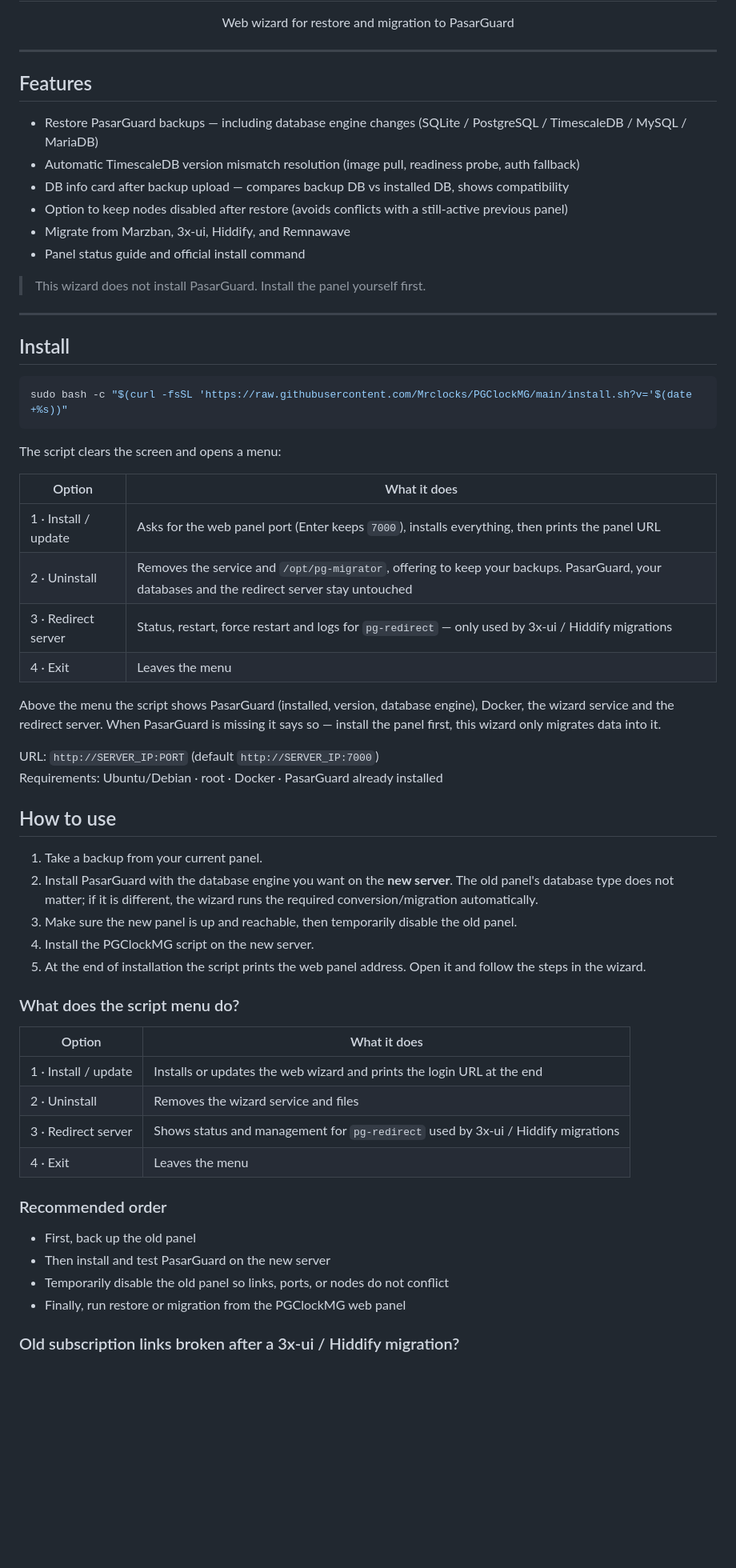
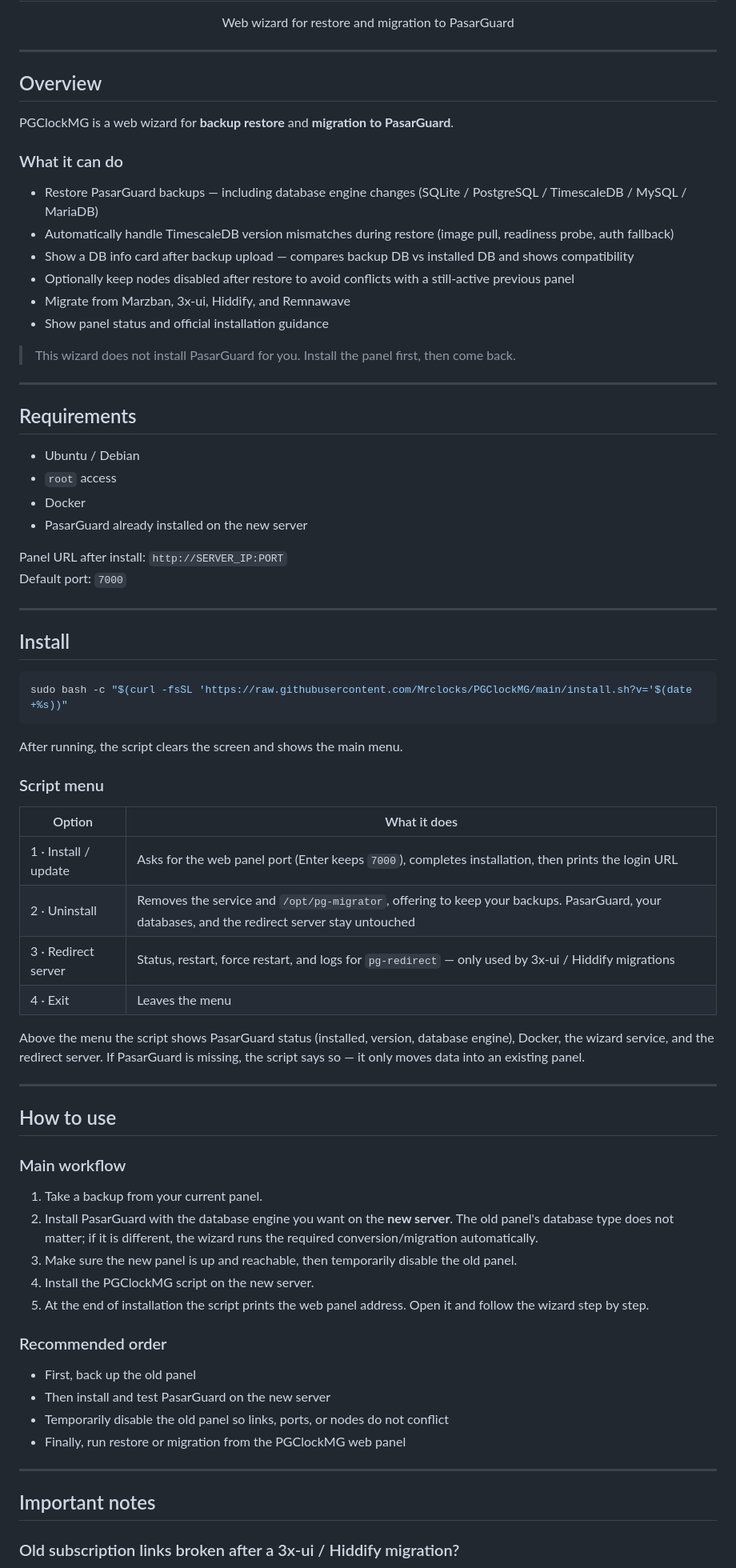
Before and after one commit to Mrclocks/PGClockMG, a Markdown page: README.en.md, the part around one of its changes. Shown at 80% size. Drawn GitHub-style; blank space fills up the shorter version.

````diff
--- a/README.en.md
+++ b/README.en.md
@@ -16,16 +16,32 @@ Web wizard for restore and migration to PasarGuard
 
 ---
 
-## Features
+## Overview
+
+PGClockMG is a web wizard for **backup restore** and **migration to PasarGuard**.
+
+### What it can do
 
 - Restore PasarGuard backups — including database engine changes (SQLite / PostgreSQL / TimescaleDB / MySQL / MariaDB)
-- Automatic TimescaleDB version mismatch resolution (image pull, readiness probe, auth fallback)
-- DB info card after backup upload — compares backup DB vs installed DB, shows compatibility
-- Option to keep nodes disabled after restore (avoids conflicts with a still-active previous panel)
+- Automatically handle TimescaleDB version mismatches during restore (image pull, readiness probe, auth fallback)
+- Show a DB info card after backup upload — compares backup DB vs installed DB and shows compatibility
+- Optionally keep nodes disabled after restore to avoid conflicts with a still-active previous panel
 - Migrate from Marzban, 3x-ui, Hiddify, and Remnawave
-- Panel status guide and official install command
+- Show panel status and official installation guidance
 
-> This wizard does not install PasarGuard. Install the panel yourself first.
+> This wizard does not install PasarGuard for you. Install the panel first, then come back.
+
+---
+
+## Requirements
+
+- Ubuntu / Debian
+- `root` access
+- Docker
+- PasarGuard already installed on the new server
+
+Panel URL after install: `http://SERVER_IP:PORT`
+Default port: `7000`
 
 ---
 
@@ -35,23 +51,26 @@ Web wizard for restore and migration to PasarGuard
 sudo bash -c "$(curl -fsSL 'https://raw.githubusercontent.com/Mrclocks/PGClockMG/main/install.sh?v='$(date +%s))"
 ```
 
-The script clears the screen and opens a menu:
+After running, the script clears the screen and shows the main menu.
+
+### Script menu
 
 | Option | What it does |
 |--------|--------------|
-| 1 · Install / update | Asks for the web panel port (Enter keeps `7000`), installs everything, then prints the panel URL |
-| 2 · Uninstall | Removes the service and `/opt/pg-migrator`, offering to keep your backups. PasarGuard, your databases and the redirect server stay untouched |
-| 3 · Redirect server | Status, restart, force restart and logs for `pg-redirect` — only used by 3x-ui / Hiddify migrations |
+| 1 · Install / update | Asks for the web panel port (Enter keeps `7000`), completes installation, then prints the login URL |
+| 2 · Uninstall | Removes the service and `/opt/pg-migrator`, offering to keep your backups. PasarGuard, your databases, and the redirect server stay untouched |
+| 3 · Redirect server | Status, restart, force restart, and logs for `pg-redirect` — only used by 3x-ui / Hiddify migrations |
 | 4 · Exit | Leaves the menu |
 
-Above the menu the script shows PasarGuard (installed, version, database engine),
-Docker, the wizard service and the redirect server. When PasarGuard is missing it
-says so — install the panel first, this wizard only migrates data into it.
+Above the menu the script shows PasarGuard status (installed, version, database
+engine), Docker, the wizard service, and the redirect server. If PasarGuard is
+missing, the script says so — it only moves data into an existing panel.
 
-URL: `http://SERVER_IP:PORT` (default `http://SERVER_IP:7000`)
-Requirements: Ubuntu/Debian · root · Docker · PasarGuard already installed
+---
 
 ## How to use
+
+### Main workflow
 
 1. Take a backup from your current panel.
 2. Install PasarGuard with the database engine you want on the **new server**. The
@@ -59,16 +78,7 @@ Requirements: Ubuntu/Debian · root · Docker · PasarGuard already installed
    the required conversion/migration automatically.
 3. Make sure the new panel is up and reachable, then temporarily disable the old panel.
 4. Install the PGClockMG script on the new server.
-5. At the end of installation the script prints the web panel address. Open it and follow the steps in the wizard.
-
-### What does the script menu do?
-
-| Option | What it does |
-|--------|--------------|
-| 1 · Install / update | Installs or updates the web wizard and prints the login URL at the end |
-| 2 · Uninstall | Removes the wizard service and files |
-| 3 · Redirect server | Shows status and management for `pg-redirect` used by 3x-ui / Hiddify migrations |
-| 4 · Exit | Leaves the menu |
+5. At the end of installation the script prints the web panel address. Open it and follow the wizard step by step.
 
 ### Recommended order
 
@@ -77,6 +87,10 @@ Requirements: Ubuntu/Debian · root · Docker · PasarGuard already installed
 - Temporarily disable the old panel so links, ports, or nodes do not conflict
 - Finally, run restore or migration from the PGClockMG web panel
 
+---
+
+## Important notes
+
 ### Old subscription links broken after a 3x-ui / Hiddify migration?
 
 `pg-redirect` has to bind the port the old panel used. If that panel is still
````
Also changed, not shown: other parts of README.en.md (+8 -8 lines), README.md (+37 -23 lines), README.ru.md (+40 -26 lines).
